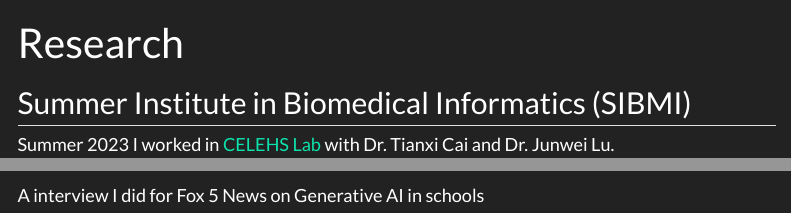
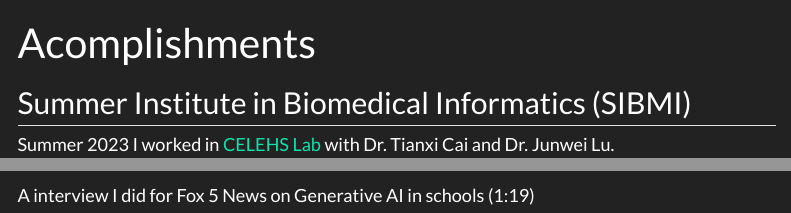
Before and after one commit to maxscharf/maxscharf.github.io, a Quarto document (accomplishments.qmd): the page in a window 1100 px wide, from its top, and a second part further down, joined at a grey line. Rendered offline with R 4.5, knitr and Pandoc in place of Quarto, with nearby package versions; menus at the side of the page are left out.

Commit message:
accomplishments setup (unsuccessful)

```diff
--- a/research.qmd
+++ b/accomplishments.qmd
@@ -1,5 +1,5 @@
 ---
-title: "Research"
+title: "Acomplishments"
 ---
 
 ## Summer Institute in Biomedical Informatics (SIBMI)
@@ -12,7 +12,7 @@ title: "Research"
 
 [![Presentation](images/SIBMIPres.png)](docs/PDF_Files/SIBMI_Final_Presentation.pdf)
 
-#### A interview I did for Fox 5 News on Generative AI in schools
+#### A interview I did for Fox 5 News on Generative AI in schools (1:19)
 
 {{< video https://youtu.be/mhLxliGMASE?si=wwRezig4vFBRnQDt&t=79 title='Some schools embracing artificial intelligence to help teach' >}}
 
```
Also changed, not shown: index.qmd (+2 -2 lines), docs/search.json, images/MSlogo.png (added), 5 other files.
